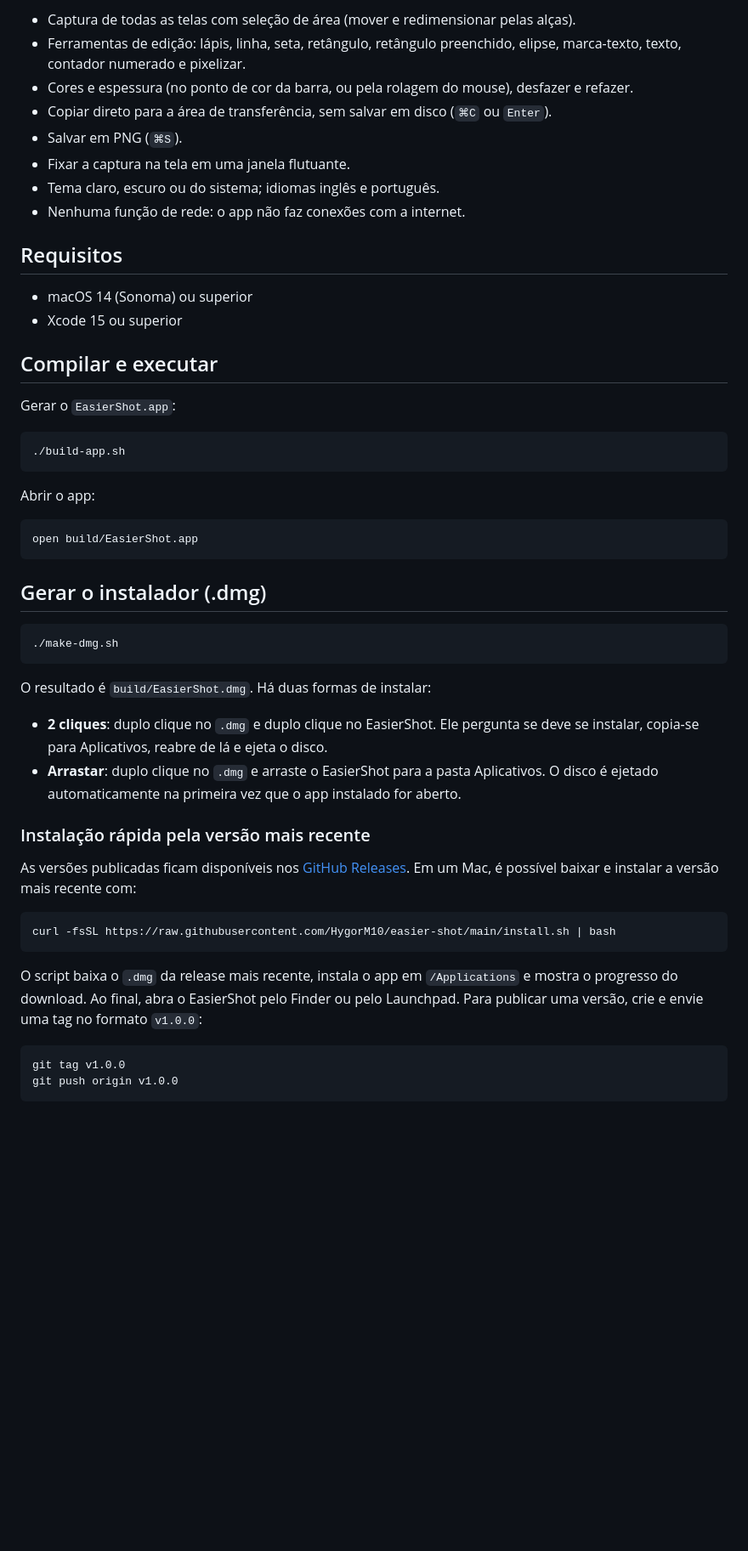
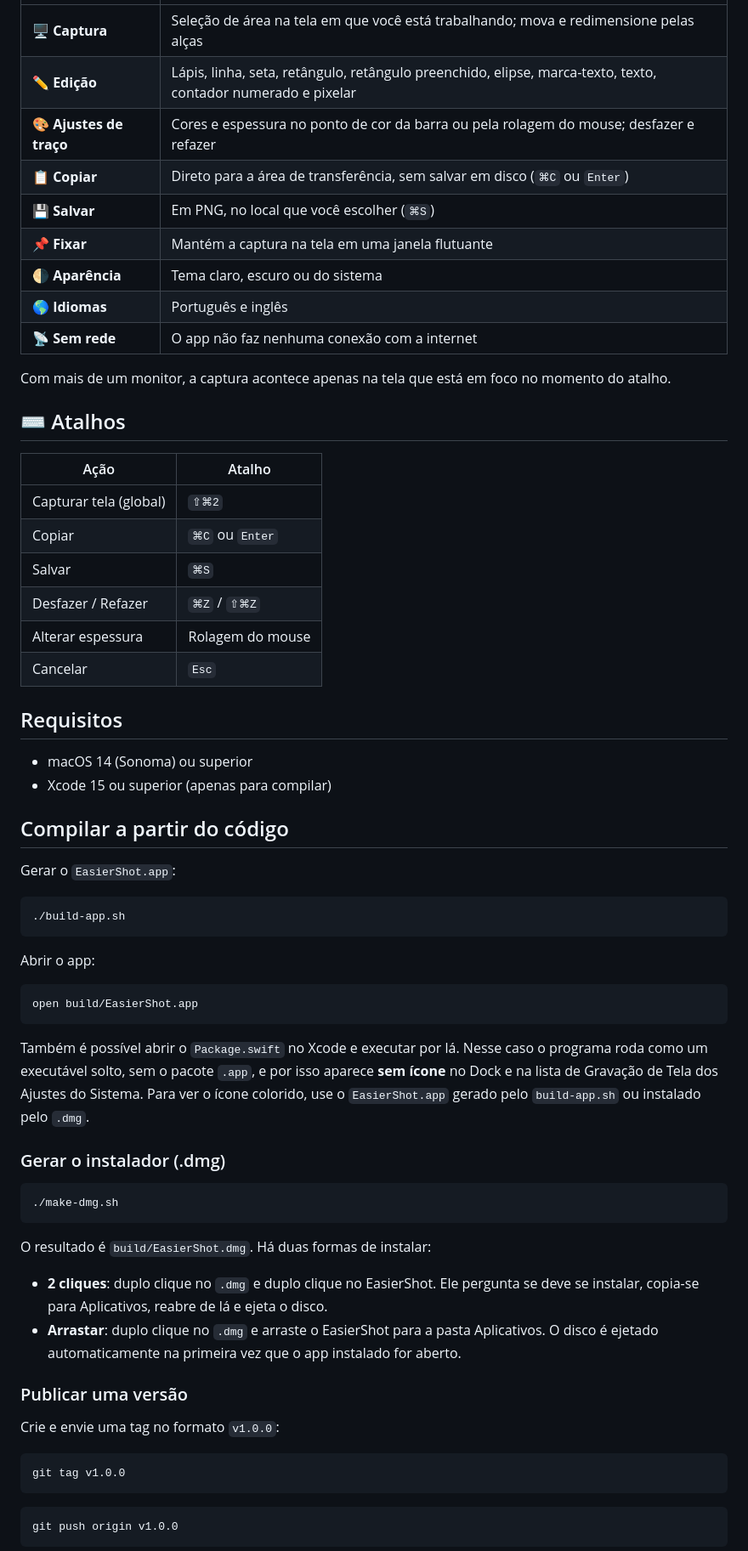
Before and after one commit to HygorM10/easier-shot, a Markdown page: README.md, the part around one of its changes. Shown at 85% size. Rendered like a GitHub page; blank space fills up the shorter version.

````diff
--- a/README.md
+++ b/README.md
@@ -17,20 +80,36 @@ servidor. Todo o processamento é local e seguro, na sua máquina.**
 
-- Captura de todas as telas com seleção de área (mover e redimensionar pelas alças).
-- Ferramentas de edição: lápis, linha, seta, retângulo, retângulo preenchido, elipse,
-  marca-texto, texto, contador numerado e pixelizar.
-- Cores e espessura (no ponto de cor da barra, ou pela rolagem do mouse), desfazer e refazer.
-- Copiar direto para a área de transferência, sem salvar em disco (`⌘C` ou `Enter`).
-- Salvar em PNG (`⌘S`).
-- Fixar a captura na tela em uma janela flutuante.
-- Tema claro, escuro ou do sistema; idiomas inglês e português.
-- Nenhuma função de rede: o app não faz conexões com a internet.
+| | |
+| --- | --- |
+| 🖥️ **Captura** | Seleção de área na tela em que você está trabalhando; mova e redimensione pelas alças |
+| ✏️ **Edição** | Lápis, linha, seta, retângulo, retângulo preenchido, elipse, marca-texto, texto, contador numerado e pixelar |
+| 🎨 **Ajustes de traço** | Cores e espessura no ponto de cor da barra ou pela rolagem do mouse; desfazer e refazer |
+| 📋 **Copiar** | Direto para a área de transferência, sem salvar em disco (`⌘C` ou `Enter`) |
+| 💾 **Salvar** | Em PNG, no local que você escolher (`⌘S`) |
+| 📌 **Fixar** | Mantém a captura na tela em uma janela flutuante |
+| 🌗 **Aparência** | Tema claro, escuro ou do sistema |
+| 🌎 **Idiomas** | Português e inglês |
+| 📡 **Sem rede** | O app não faz nenhuma conexão com a internet |
+
+Com mais de um monitor, a captura acontece apenas na tela que está em foco no momento do
+atalho.
+
+## ⌨️ Atalhos
+
+| Ação | Atalho |
+| --- | --- |
+| Capturar tela (global) | `⇧⌘2` |
+| Copiar | `⌘C` ou `Enter` |
+| Salvar | `⌘S` |
+| Desfazer / Refazer | `⌘Z` / `⇧⌘Z` |
+| Alterar espessura | Rolagem do mouse |
+| Cancelar | `Esc` |
 
 ## Requisitos
 
 - macOS 14 (Sonoma) ou superior
-- Xcode 15 ou superior
+- Xcode 15 ou superior (apenas para compilar)
 
-## Compilar e executar
+## Compilar a partir do código
 
 Gerar o `EasierShot.app`:
 
@@ -44,7 +123,12 @@ Abrir o app:
 open build/EasierShot.app
 ```
 
-## Gerar o instalador (.dmg)
+Também é possível abrir o `Package.swift` no Xcode e executar por lá. Nesse caso o programa
+roda como um executável solto, sem o pacote `.app`, e por isso aparece **sem ícone** no
+Dock e na lista de Gravação de Tela dos Ajustes do Sistema. Para ver o ícone colorido,
+use o `EasierShot.app` gerado pelo `build-app.sh` ou instalado pelo `.dmg`.
+
+### Gerar o instalador (.dmg)
 
 ```bash
 ./make-dmg.sh
@@ -57,21 +141,15 @@ O resultado é `build/EasierShot.dmg`. Há duas formas de instalar:
 - **Arrastar**: duplo clique no `.dmg` e arraste o EasierShot para a pasta Aplicativos.
   O disco é ejetado automaticamente na primeira vez que o app instalado for aberto.
 
-### Instalação rápida pela versão mais recente
+### Publicar uma versão
 
-As versões publicadas ficam disponíveis nos [GitHub Releases](https://github.com/HygorM10/easier-shot/releases).
-Em um Mac, é possível baixar e instalar a versão mais recente com:
-
-```bash
-curl -fsSL https://raw.githubusercontent.com/HygorM10/easier-shot/main/install.sh | bash
-```
-
-O script baixa o `.dmg` da release mais recente, instala o app em `/Applications` e mostra
-o progresso do download. Ao final, abra o EasierShot pelo Finder ou pelo Launchpad.
-Para publicar uma versão, crie e envie uma tag no formato `v1.0.0`:
+Crie e envie uma tag no formato `v1.0.0`:
 
 ```bash
 git tag v1.0.0
+```
+
+```bash
 git push origin v1.0.0
 ```
 
````
Also changed, not shown: other parts of README.md (+71 -26 lines), docs/images/banner.png (added), docs/images/colar.png (added), docs/images/demo.gif (added), docs/images/editor.png (added), 2 other files.
